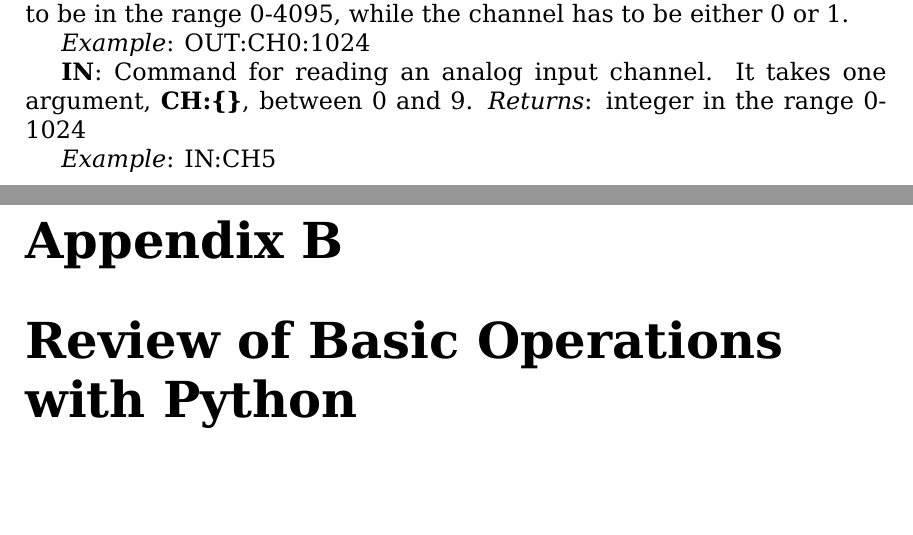
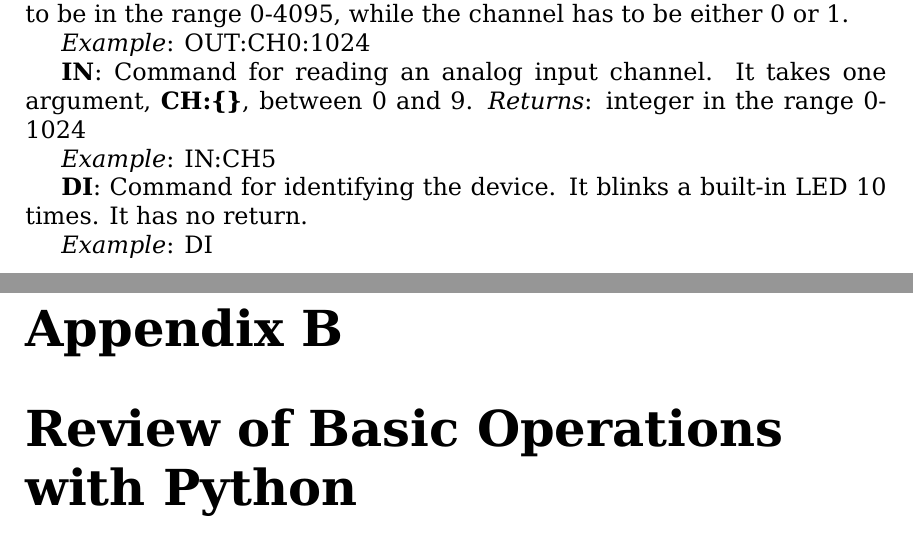
Before and after one commit to PFTL/PFTL_Book, a LaTeX thesis (index.tex, which reads documentation_daq.tex): two parts of pages 146 and 147 of 162, joined at a grey line, cut so that both start at the same text. Compiled offline with XeLaTeX.

Commit message:
Updated documentation of the device, added .gitignore

```diff
--- a/documentation_daq.tex
+++ b/documentation_daq.tex
@@ -52,3 +52,8 @@ argument, \textbf{{CH}:\{\}}, between 0 and 9. \emph{Returns}: integer
 in the range 0-1024
 
 \emph{Example}: {IN}:{CH5}
+
+\textbf{{DI}}: Command for identifying the device. It blinks a built-in LED 10 times.
+It has no return.
+
+\emph{Example}: {DI}
```
Also changed, not shown: 1 other file.
